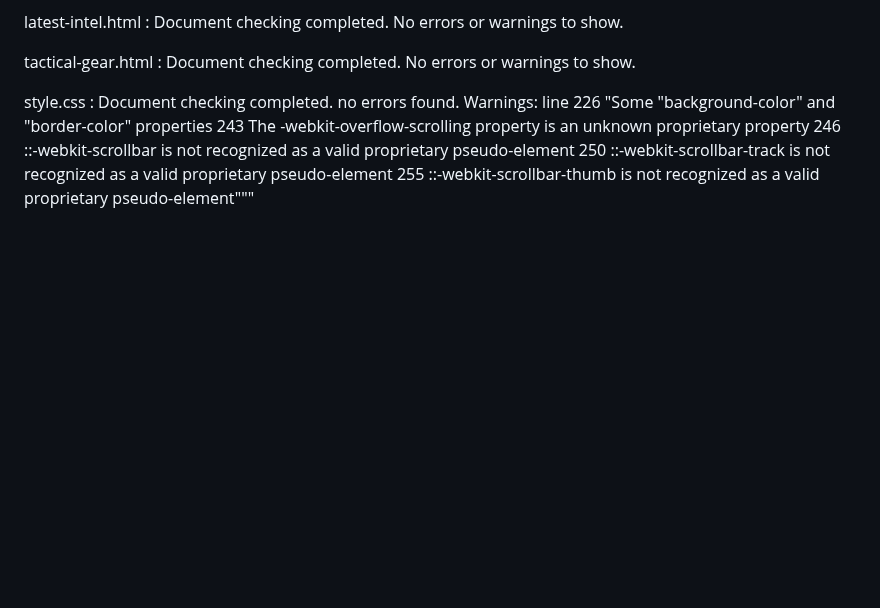
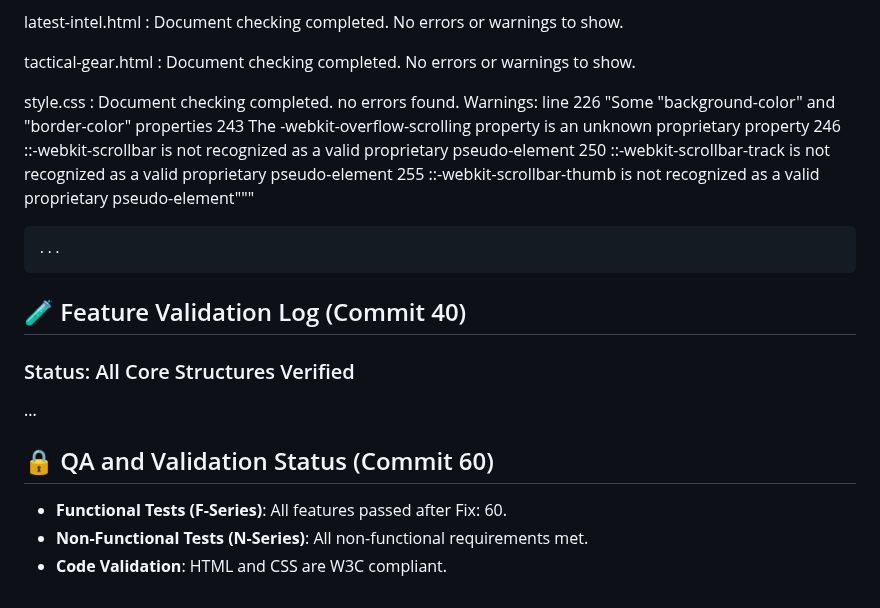
Before and after one commit to DonMarcao/milestone1, a Markdown page: abi-insight-final/readme.md, the part around the change. Drawn GitHub-style; blank space fills up the shorter version.

Commit message:
test: testing again site`s features after addons, fixes and updates

```diff
--- a/abi-insight-final/readme.md
+++ b/abi-insight-final/readme.md
@@ -98,3 +98,13 @@ style.css : Document checking completed. no errors found.
     246 ::-webkit-scrollbar is not recognized as a valid proprietary pseudo-element
     250 ::-webkit-scrollbar-track is not recognized as a valid proprietary pseudo-element
     255 ::-webkit-scrollbar-thumb is not recognized as a valid proprietary pseudo-element"""
+
+    ...
+## 🧪 Feature Validation Log (Commit 40)
+### Status: All Core Structures Verified
+...
+
+## 🔒 QA and Validation Status (Commit 60)
+* **Functional Tests (F-Series)**: All features passed after Fix: 60.
+* **Non-Functional Tests (N-Series)**: All non-functional requirements met.
+* **Code Validation**: HTML and CSS are W3C compliant.
```
